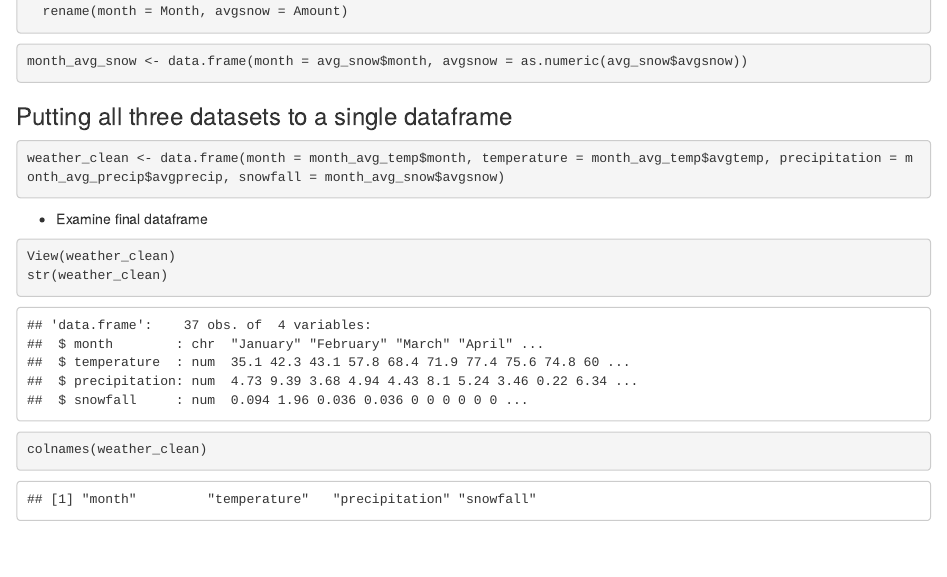
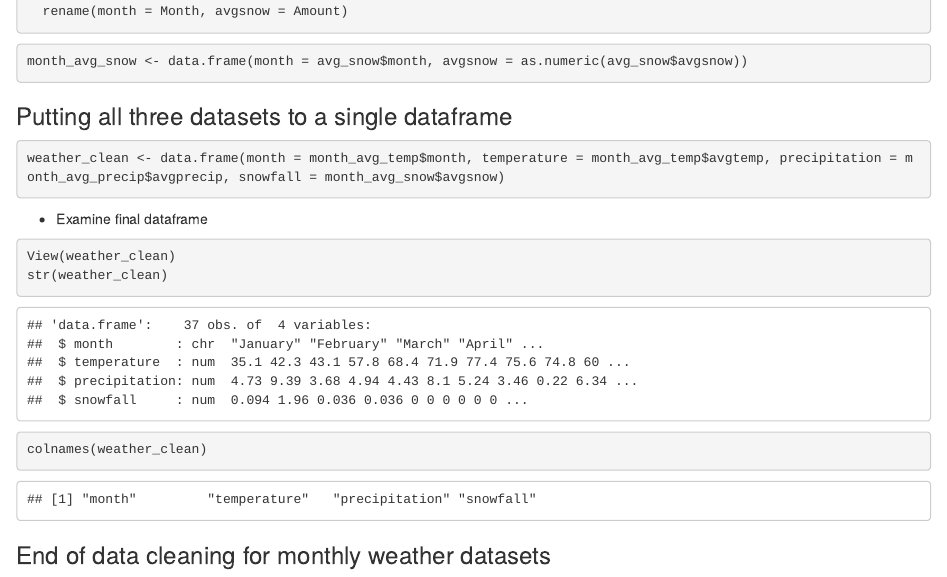
Before and after one commit to handersoncoq/Consumer-purchase-patterns-vs-Weather-patterns-KY, an R Markdown document (data_cleaning_weather.Rmd): the page in a window 1100 px wide, from 3080 px down. Rendered offline with R 4.5, knitr and Pandoc, with nearby package versions.

Commit message:
commit #4: last data prep check before analaysis

````diff
--- a/data_cleaning_weather.Rmd
+++ b/data_cleaning_weather.Rmd
@@ -136,7 +136,7 @@ month_avg_snow <- data.frame(month = avg_snow$month, avgsnow = as.numeric(avg_sn
 
 ### Putting all three datasets to a single dataframe
 
-```{r}
+```{r Final weather dataframe}
 weather_clean <- data.frame(month = month_avg_temp$month, temperature = month_avg_temp$avgtemp, precipitation = month_avg_precip$avgprecip, snowfall = month_avg_snow$avgsnow)
 ```
 
@@ -146,3 +146,6 @@ weather_clean <- data.frame(month = month_avg_temp$month, temperature = month_av
 View(weather_clean)
 str(weather_clean)
 colnames(weather_clean)
+```
+
+### End of data cleaning for monthly weather datasets
````
Also changed, not shown: data_cleaning_retailsales.Rmd (+1 -1 lines).
